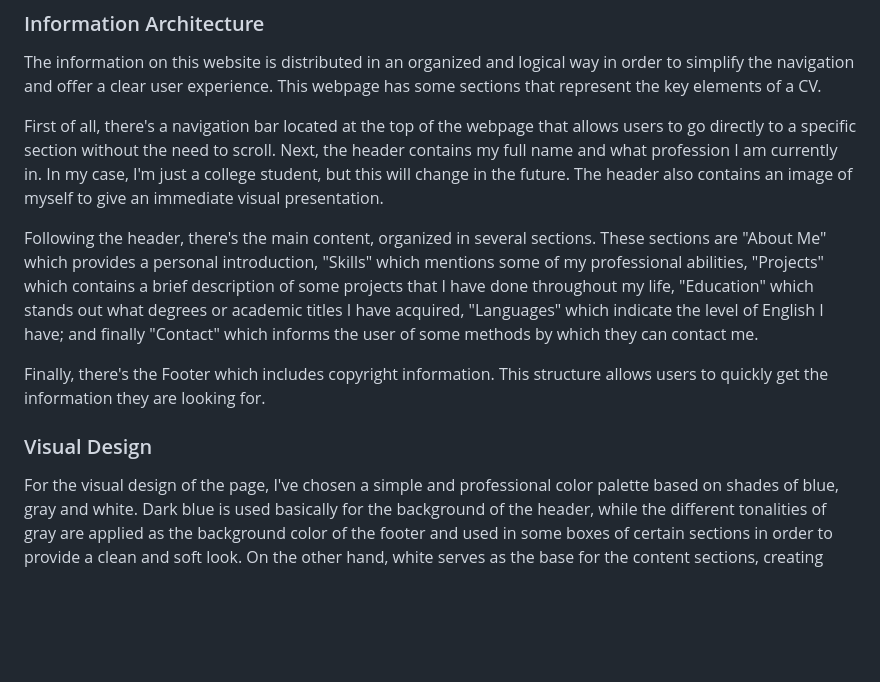
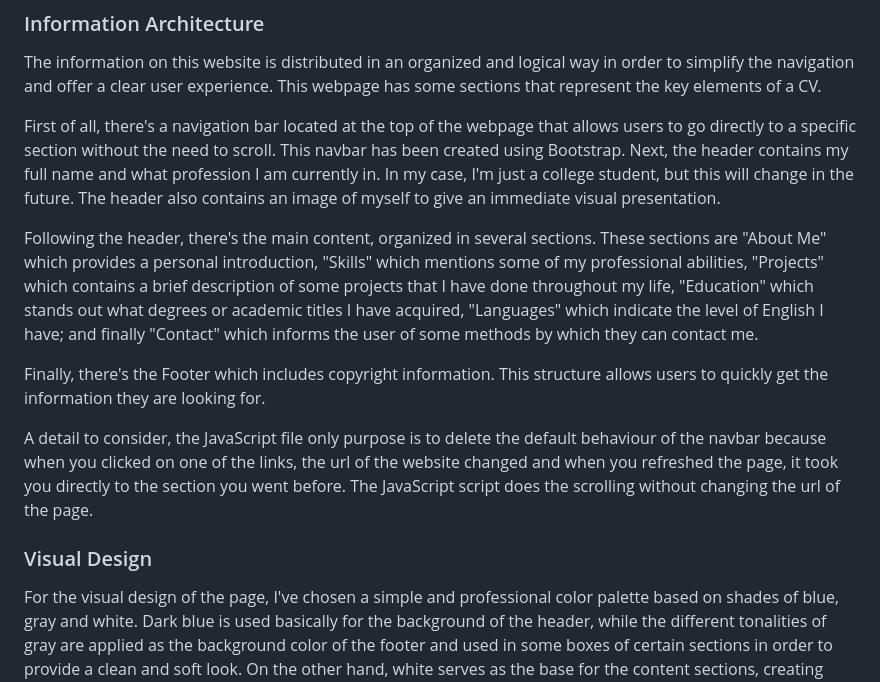
Before and after one commit to ferripg/myCV-website, a Markdown page: README.md, the part around the change. Rendered like a GitHub page; blank space fills up the shorter version.

```diff
--- a/README.md
+++ b/README.md
@@ -8,14 +8,15 @@ The final user of this website is likely to be a hiring manager or a recruiter i
 ### Information Architecture
 The information on this website is distributed in an organized and logical way in order to simplify the navigation and offer a clear user experience. This webpage has some sections that represent the key elements of a CV.
 
-First of all, there's a navigation bar located at the top of the webpage that allows users to go directly to a specific section without the need to scroll. Next, the header contains my full name and what profession I am currently in. In my case, I'm just a college student, but this will change in the future. The header also contains an image of myself to give an immediate visual presentation.
+First of all, there's a navigation bar located at the top of the webpage that allows users to go directly to a specific section without the need to scroll. This navbar has been created using Bootstrap. Next, the header contains my full name and what profession I am currently in. In my case, I'm just a college student, but this will change in the future. The header also contains an image of myself to give an immediate visual presentation.
 
 Following the header, there's the main content, organized in several sections. These sections are "About Me" which provides a personal introduction, "Skills" which mentions some of my professional abilities, "Projects" which contains a brief description of some projects that I have done throughout my life, "Education" which stands out what degrees or academic titles I have acquired, "Languages" which indicate the level of English I have; and finally "Contact" which informs the user of some methods by which they can contact me.
 
 Finally, there's the Footer which includes copyright information. This structure allows users to quickly get the information they are looking for.
 
+A detail to consider, the JavaScript file only purpose is to delete the default behaviour of the navbar because when you clicked on one of the links, the url of the website changed and when you refreshed the page, it took you directly to the section you went before. The JavaScript script does the scrolling without changing the url of the page.
+
 ### Visual Design
-
 For the visual design of the page, I've chosen a simple and professional color palette based on shades of blue, gray and white. Dark blue is used basically for the background of the header, while the different tonalities of gray are applied as the background color of the footer and used in some boxes of certain sections in order to provide a clean and soft look. On the other hand, white serves as the base for the content sections, creating contrast and making the text easy to read.
 
 The typography used is Roboto, a sans-serif font. There are different weights to highlight titles, subtitles and text, without distracting the user. The font size is adjusted so that titles and sections are easy to distinguish at a glance.
```
